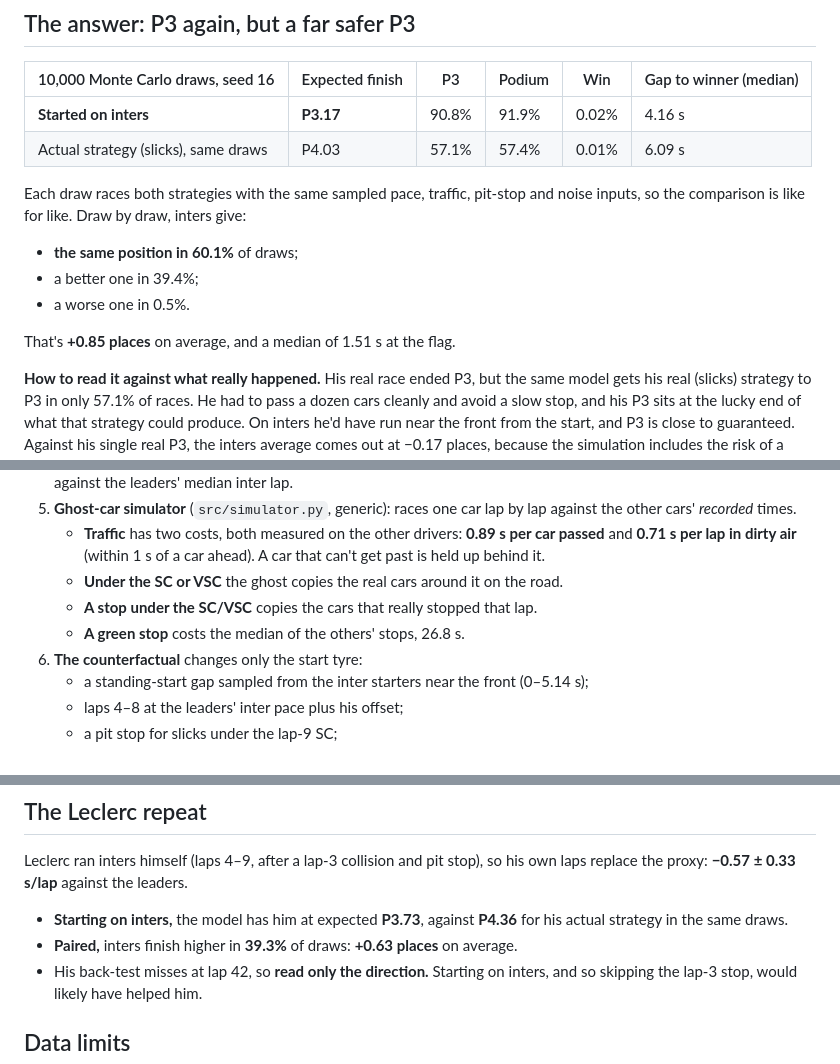
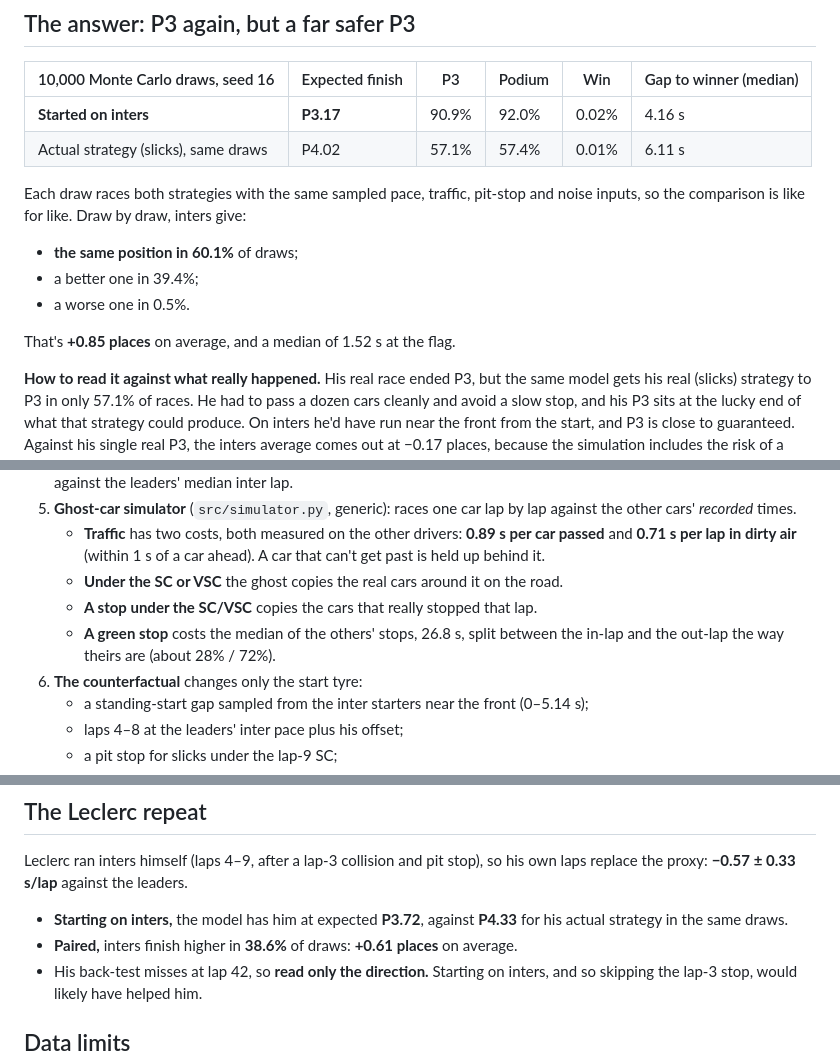
Before and after one commit to SyedTaqii/f1-2026-sepang-counterfactual, a Markdown page: README.md, 3 parts joined by grey strips. Rendered like a GitHub page.

```diff
--- a/README.md
+++ b/README.md
@@ -8,15 +8,15 @@ The question: **where would he most likely have finished had he started on inter
 
 | 10,000 Monte Carlo draws, seed 16 | Expected finish | P3 | Podium | Win | Gap to winner (median) |
 |---|---|---|---|---|---|
-| **Started on inters** | **P3.17** | 90.8% | 91.9% | 0.02% | 4.16 s |
-| Actual strategy (slicks), same draws | P4.03 | 57.1% | 57.4% | 0.01% | 6.09 s |
+| **Started on inters** | **P3.17** | 90.9% | 92.0% | 0.02% | 4.16 s |
+| Actual strategy (slicks), same draws | P4.02 | 57.1% | 57.4% | 0.01% | 6.11 s |
 
 Each draw races both strategies with the same sampled pace, traffic, pit-stop and noise inputs, so the comparison is like for like. Draw by draw, inters give:
 - **the same position in 60.1%** of draws;
 - a better one in 39.4%;
 - a worse one in 0.5%.
 
-That's **+0.85 places** on average, and a median of 1.51 s at the flag.
+That's **+0.85 places** on average, and a median of 1.52 s at the flag.
 
 **How to read it against what really happened.** His real race ended P3, but the same model gets his real (slicks) strategy to P3 in only 57.1% of races. He had to pass a dozen cars cleanly and avoid a slow stop, and his P3 sits at the lucky end of what that strategy could produce. On inters he'd have run near the front from the start, and P3 is close to guaranteed. Against his single real P3, the inters average comes out at −0.17 places, because the simulation includes the risk of a slow pit stop his real race didn't have.
 
@@ -51,7 +61,7 @@ One assumption at a time, set to a low and a high value (1,000 draws each, same
    - **Traffic** has two costs, both measured on the other drivers: **0.89 s per car passed** and **0.71 s per lap in dirty air** (within 1 s of a car ahead). A car that can't get past is held up behind it.
    - **Under the SC or VSC** the ghost copies the real cars around it on the road.
    - **A stop under the SC/VSC** copies the cars that really stopped that lap.
-   - **A green stop** costs the median of the others' stops, 26.8 s.
+   - **A green stop** costs the median of the others' stops, 26.8 s, split between the in-lap and the out-lap the way theirs are (about 28% / 72%).
 6. **The counterfactual** changes only the start tyre:
    - a standing-start gap sampled from the inter starters near the front (0–5.14 s);
    - laps 4–8 at the leaders' inter pace plus his offset;
@@ -78,8 +88,8 @@ An earlier version (commit `a9d77bc`) said starting on inters would have made al
 ## The Leclerc repeat
 
 Leclerc ran inters himself (laps 4–9, after a lap-3 collision and pit stop), so his own laps replace the proxy: **−0.57 ± 0.33 s/lap** against the leaders.
-- **Starting on inters,** the model has him at expected **P3.73**, against **P4.36** for his actual strategy in the same draws.
-- **Paired,** inters finish higher in **39.3%** of draws: **+0.63 places** on average.
+- **Starting on inters,** the model has him at expected **P3.72**, against **P4.33** for his actual strategy in the same draws.
+- **Paired,** inters finish higher in **38.6%** of draws: **+0.61 places** on average.
 - His back-test misses at lap 42, so **read only the direction.** Starting on inters, and so skipping the lap-3 stop, would likely have helped him.
 
 ## Data limits
```
Also changed, not shown: other parts of README.md (+13 -3 lines), outputs/2_ghost_vs_actual.png, outputs/3_finish_distribution.png, outputs/4_tornado.png, 11 other files.
